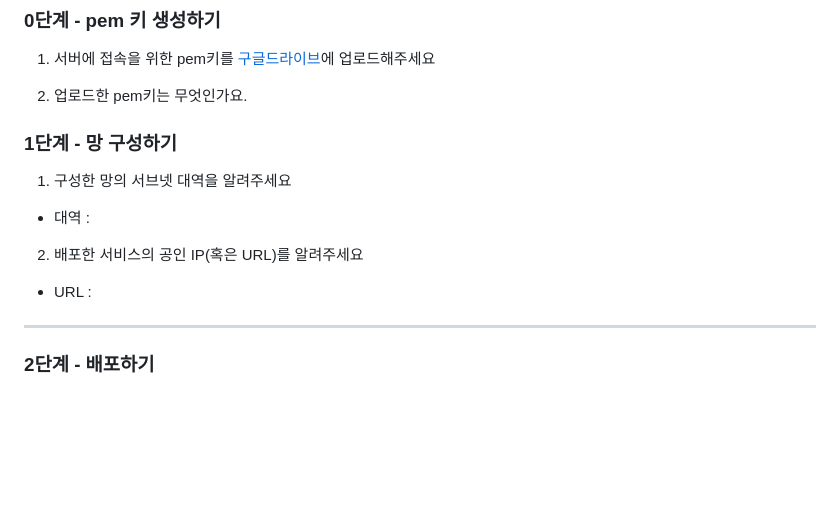
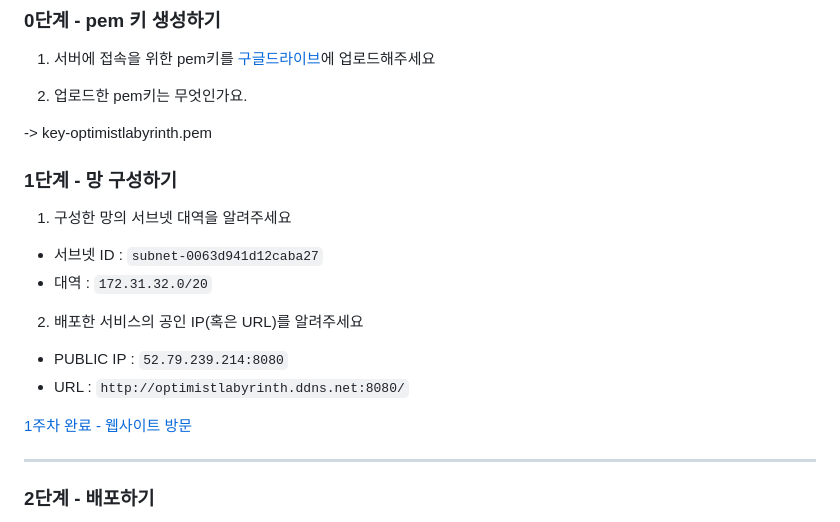
Before and after one commit to next-step/infra-subway-deploy, a Markdown page: README.md, the part around the change. Rendered like a GitHub page; blank space fills up the shorter version.

Commit message:
feat: 🚀 1단계 - 서비스 구성하기
1단계 과제 완료 후
웹사이트 방문 화면 캡쳐 : ${projectRoot}/photo-capture/phase-01.png

```diff
--- a/README.md
+++ b/README.md
@@ -47,15 +47,20 @@ npm run dev
 
 2. 업로드한 pem키는 무엇인가요.
 
+-> key-optimistlabyrinth.pem
+
 ### 1단계 - 망 구성하기
 1. 구성한 망의 서브넷 대역을 알려주세요
-- 대역 :
+
+- 서브넷 ID : `subnet-0063d941d12caba27`
+- 대역 : `172.31.32.0/20`
 
 2. 배포한 서비스의 공인 IP(혹은 URL)를 알려주세요
 
-- URL :
+- PUBLIC IP : `52.79.239.214:8080`
+- URL : `http://optimistlabyrinth.ddns.net:8080/`
 
-
+[1주차 완료 - 웹사이트 방문](./photo-capture/phase-01.png)
 
 ---
 
```
Also changed, not shown: photo-capture/phase-01.png (added).
